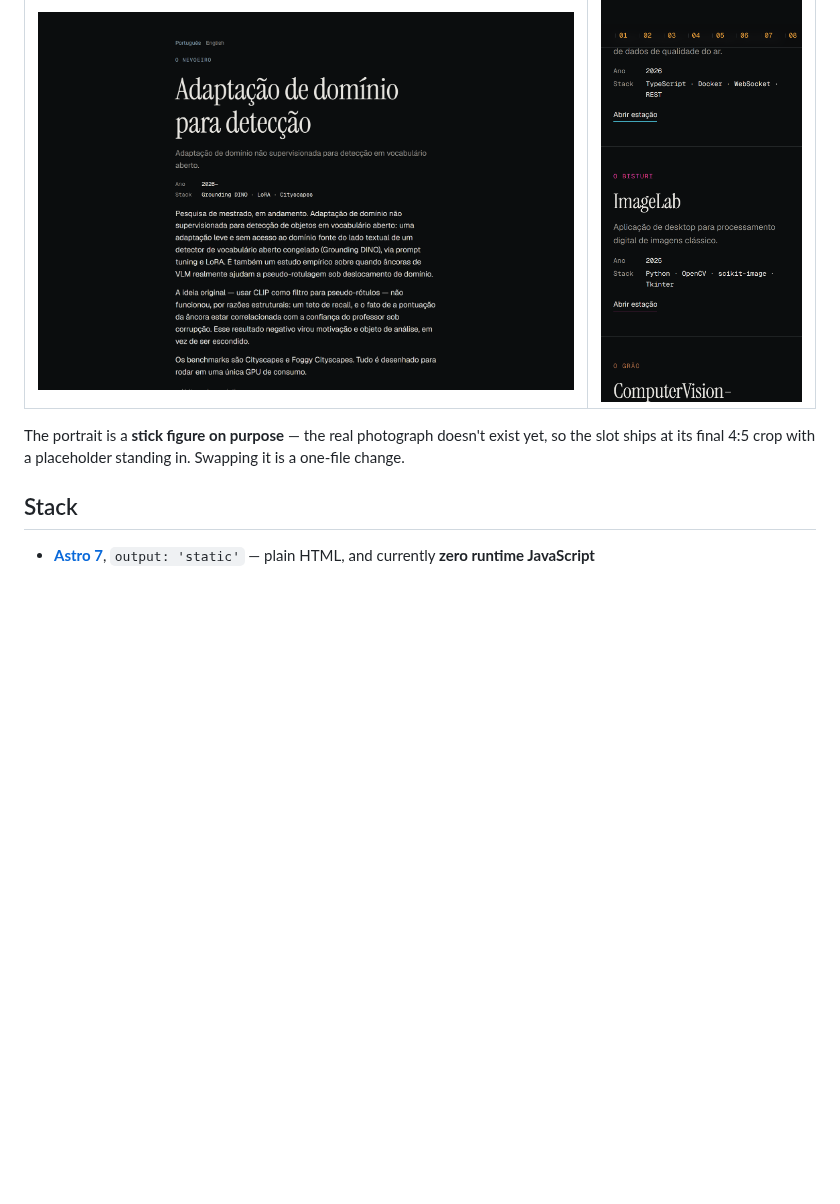
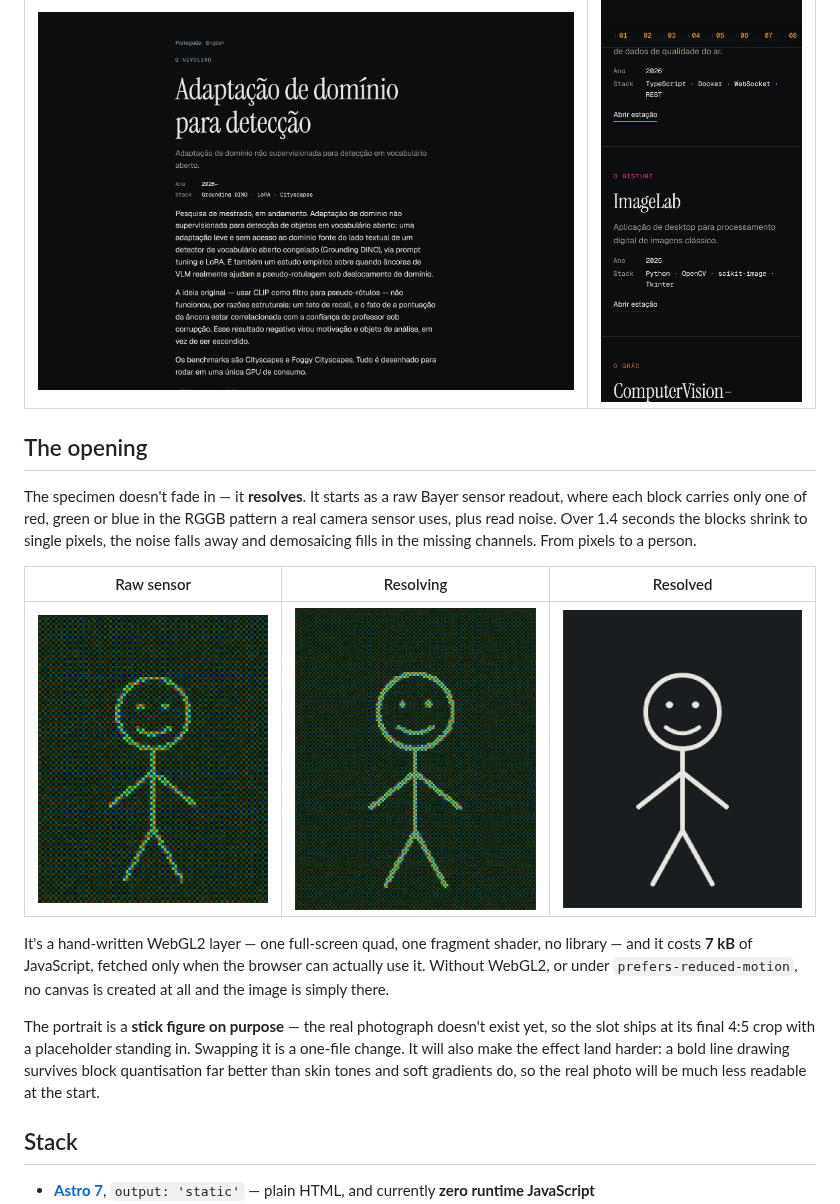
Before and after one commit to marcus-vreis/marcus-vreis.github.io, a Markdown page: README.md, the part around the change. GitHub-like rendering; pictures changed too: docs/images/hero-reveal-1.png (added), docs/images/hero-reveal-2.png (added), docs/images/hero-reveal-3.png (added); blank space fills up the shorter version.

Commit message:
Documenta a abertura no README
Os três quadros da revelação viram documentação: o mosaico RGGB cru, o
estágio intermediário com franja de cor, e a imagem resolvida.

Registra também que a foto real vai render mais que o bonequinho — traço
grosso e chapado sobrevive à quantização em blocos muito melhor que pele
e gradiente suave.

Co-Authored-By: Claude Opus 5 <noreply@anthropic.com>

```diff
--- a/README.md
+++ b/README.md
@@ -37,9 +37,28 @@ the design system. The WebGL layer and the per-project mechanics come next (see
 |---|---|
 | ![The master's research page, reporting the negative result in full](docs/images/project-page.png) | ![The rail at 390px, labels kept in the accessibility tree](docs/images/mobile.png) |
 
+## The opening
+
+The specimen doesn't fade in — it **resolves**. It starts as a raw Bayer sensor
+readout, where each block carries only one of red, green or blue in the RGGB
+pattern a real camera sensor uses, plus read noise. Over 1.4 seconds the blocks
+shrink to single pixels, the noise falls away and demosaicing fills in the
+missing channels. From pixels to a person.
+
+| Raw sensor | Resolving | Resolved |
+|---|---|---|
+| ![The specimen as a raw RGGB sensor mosaic](docs/images/hero-reveal-1.png) | ![The mosaic finer, colour fringing at the edges](docs/images/hero-reveal-2.png) | ![The finished image](docs/images/hero-reveal-3.png) |
+
+It's a hand-written WebGL2 layer — one full-screen quad, one fragment shader, no
+library — and it costs **7 kB** of JavaScript, fetched only when the browser can
+actually use it. Without WebGL2, or under `prefers-reduced-motion`, no canvas is
+created at all and the image is simply there.
+
 The portrait is a **stick figure on purpose** — the real photograph doesn't exist
 yet, so the slot ships at its final 4:5 crop with a placeholder standing in.
-Swapping it is a one-file change.
+Swapping it is a one-file change. It will also make the effect land harder: a
+bold line drawing survives block quantisation far better than skin tones and soft
+gradients do, so the real photo will be much less readable at the start.
 
 ## Stack
 
```
